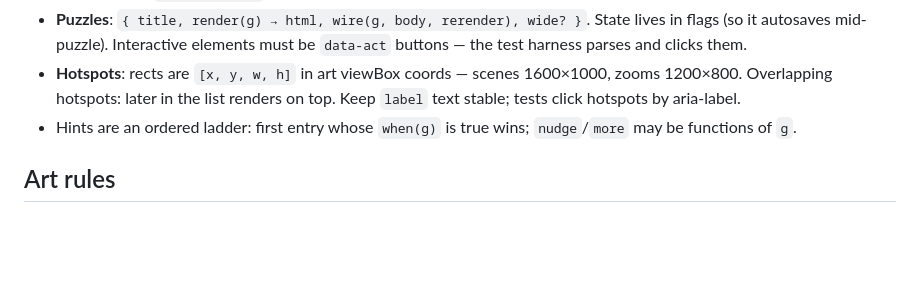
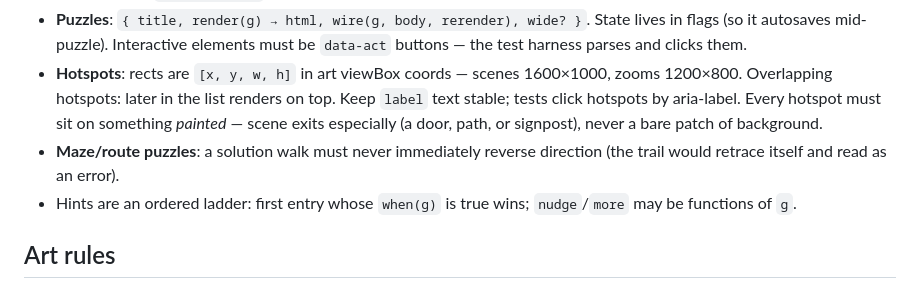
Before and after one commit to zanicat/clockmaker-mystery, a Markdown page: CLAUDE.md, the part around the change. Drawn GitHub-style; blank space fills up the shorter version.

Commit message:
CLAUDE.md: every hotspot must sit on painted art; routes never reverse
Co-Authored-By: Claude Fable 5 <noreply@anthropic.com>

```diff
--- a/CLAUDE.md
+++ b/CLAUDE.md
@@ -34,6 +34,10 @@ HTML/CSS/JS globals — no build step, no dependencies, no npm. Script order in
 - **Hotspots**: rects are `[x, y, w, h]` in art viewBox coords — scenes
   1600×1000, zooms 1200×800. Overlapping hotspots: later in the list renders
   on top. Keep `label` text stable; tests click hotspots by aria-label.
+  Every hotspot must sit on something *painted* — scene exits especially
+  (a door, path, or signpost), never a bare patch of background.
+- **Maze/route puzzles**: a solution walk must never immediately reverse
+  direction (the trail would retrace itself and read as an error).
 - Hints are an ordered ladder: first entry whose `when(g)` is true wins;
   `nudge`/`more` may be functions of `g`.
 
```
